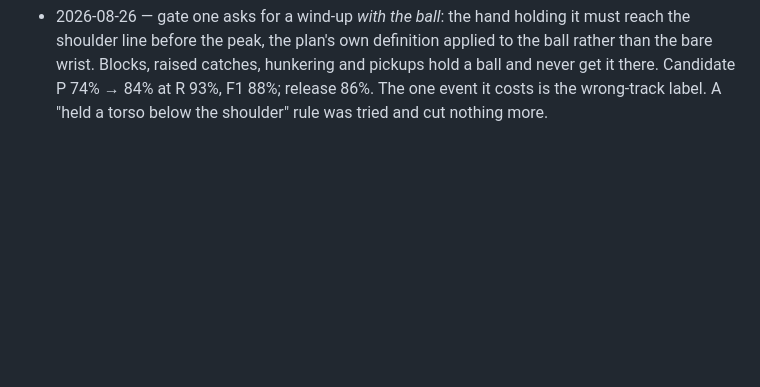
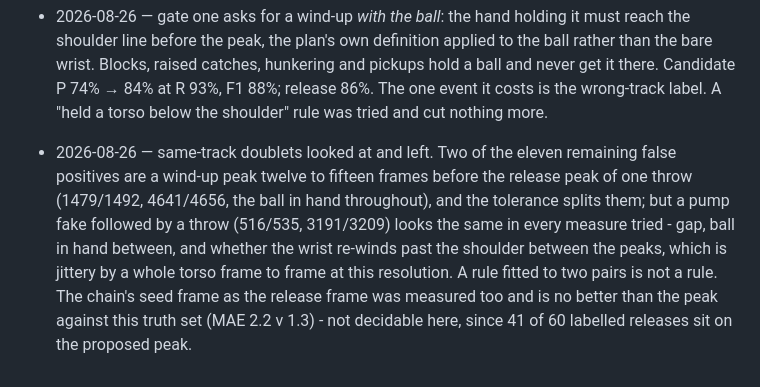
Before and after one commit to GTFerguson/dodgeball-cv-throw-detection, a Markdown page: docs/plans/throw-attempt-detection.md, the part around the change. Drawn GitHub-style; blank space fills up the shorter version.

Commit message:
docs: log the doublet and seed-frame measurements, both left as they are

```diff
--- a/docs/plans/throw-attempt-detection.md
+++ b/docs/plans/throw-attempt-detection.md
@@ -526,3 +526,12 @@ label-uncertainty case, not a model failure.
   the bare wrist. Blocks, raised catches, hunkering and pickups hold a ball and never get it
   there. Candidate P 74% → 84% at R 93%, F1 88%; release 86%. The one event it costs is the
   wrong-track label. A "held a torso below the shoulder" rule was tried and cut nothing more.
+- 2026-08-26 — same-track doublets looked at and left. Two of the eleven remaining false
+  positives are a wind-up peak twelve to fifteen frames before the release peak of one throw
+  (1479/1492, 4641/4656, the ball in hand throughout), and the tolerance splits them; but a
+  pump fake followed by a throw (516/535, 3191/3209) looks the same in every measure tried -
+  gap, ball in hand between, and whether the wrist re-winds past the shoulder between the
+  peaks, which is jittery by a whole torso frame to frame at this resolution. A rule fitted to
+  two pairs is not a rule. The chain's seed frame as the release frame was measured too and
+  is no better than the peak against this truth set (MAE 2.2 v 1.3) - not decidable here,
+  since 41 of 60 labelled releases sit on the proposed peak.
```
